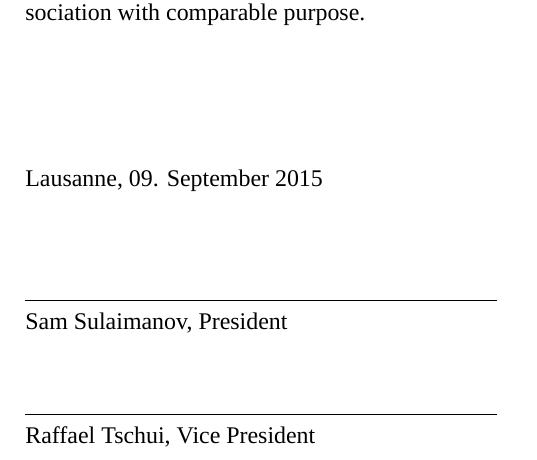
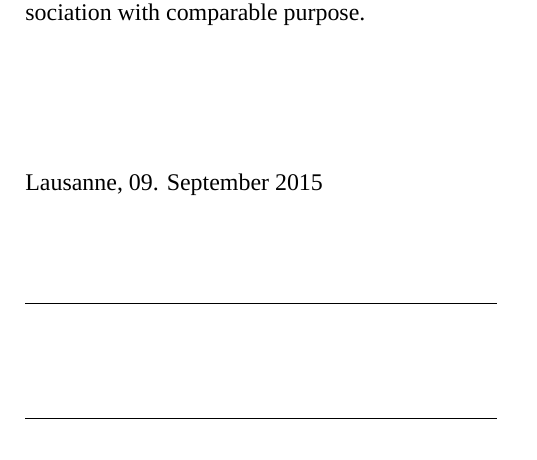
Before and after one commit to octanisorg/articles_of_association, a LaTeX document (articles_of_association_english_french.tex): part of page 5 of 6, cut so that both start at the same text. Compiled offline with XeLaTeX; a missing font is replaced by an installed copy or a similar font.

Commit message:
changes to sigfield

```diff
--- a/articles_of_association_english_french.tex
+++ b/articles_of_association_english_french.tex
@@ -248,12 +248,10 @@
 
 	\noindent
 	\hrulefill \\
-	Sam Sulaimanov, President
 
 	\vspace {1.0cm}
  	\noindent
  	\hrulefill \\
- 	Raffael Tschui, Vice President
 
 
 
```
Also changed, not shown: articles_of_association_english_french.pdf, 3 other files.
